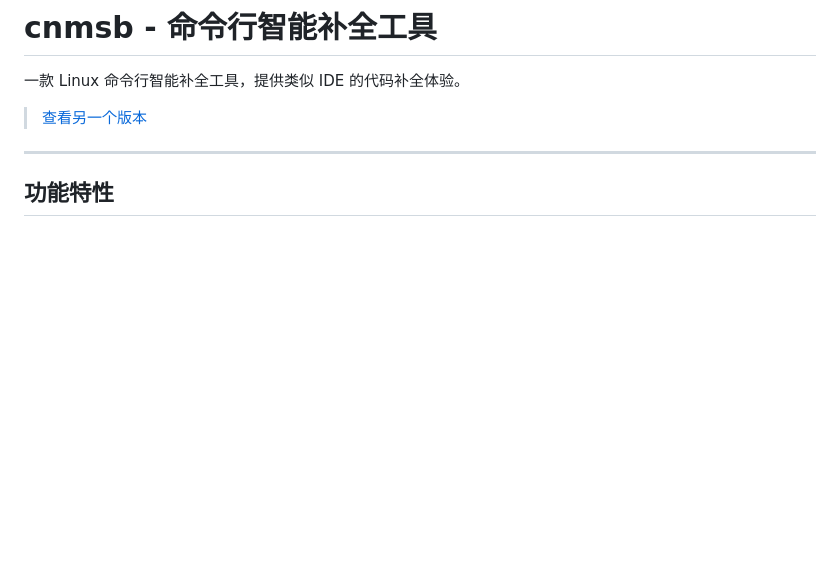
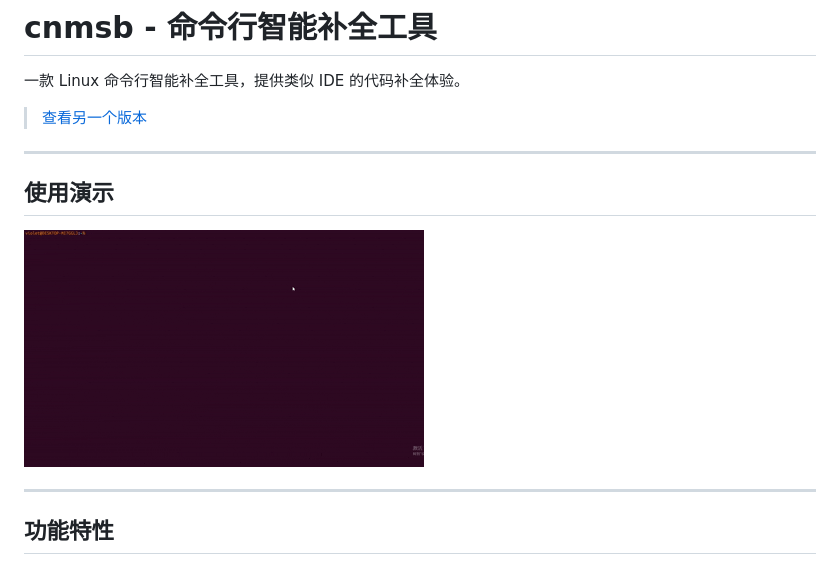
Before and after one commit to violettoolssite/cnmsb, a Markdown page: README.normal.md, the part around the change. GitHub-like rendering; blank space fills up the shorter version.

```diff
--- a/README.normal.md
+++ b/README.normal.md
@@ -3,6 +3,12 @@
 一款 Linux 命令行智能补全工具，提供类似 IDE 的代码补全体验。
 
 > [查看另一个版本](README.md)
+
+---
+
+## 使用演示
+
+![使用教程](使用教程.gif)
 
 ---
 
```
Also changed, not shown: README.md (+6 -0 lines).
